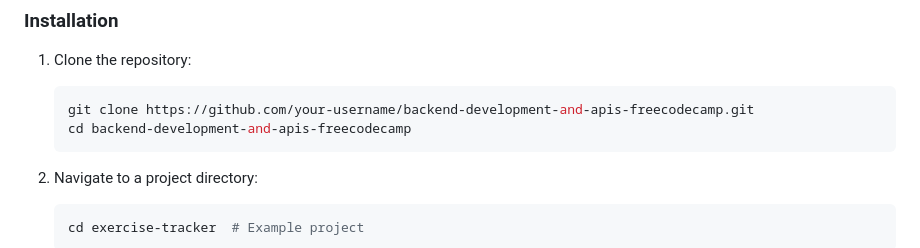
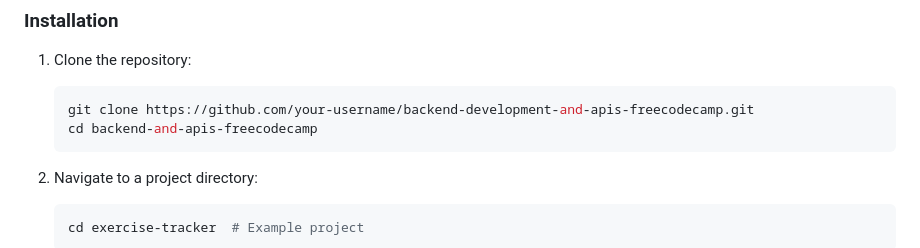
Before and after one commit to AjayKumbham/backend-development-and-apis-freecodecamp, a Markdown page: README.md, the part around the change. GitHub-like rendering.

````diff
--- a/README.md
+++ b/README.md
@@ -60,7 +60,7 @@ This repository contains my solutions to the Backend Development and APIs projec
 1. Clone the repository:
    ```bash
    git clone https://github.com/your-username/backend-development-and-apis-freecodecamp.git
-   cd backend-development-and-apis-freecodecamp
+   cd backend-and-apis-freecodecamp
    ```
 
 2. Navigate to a project directory:
````
